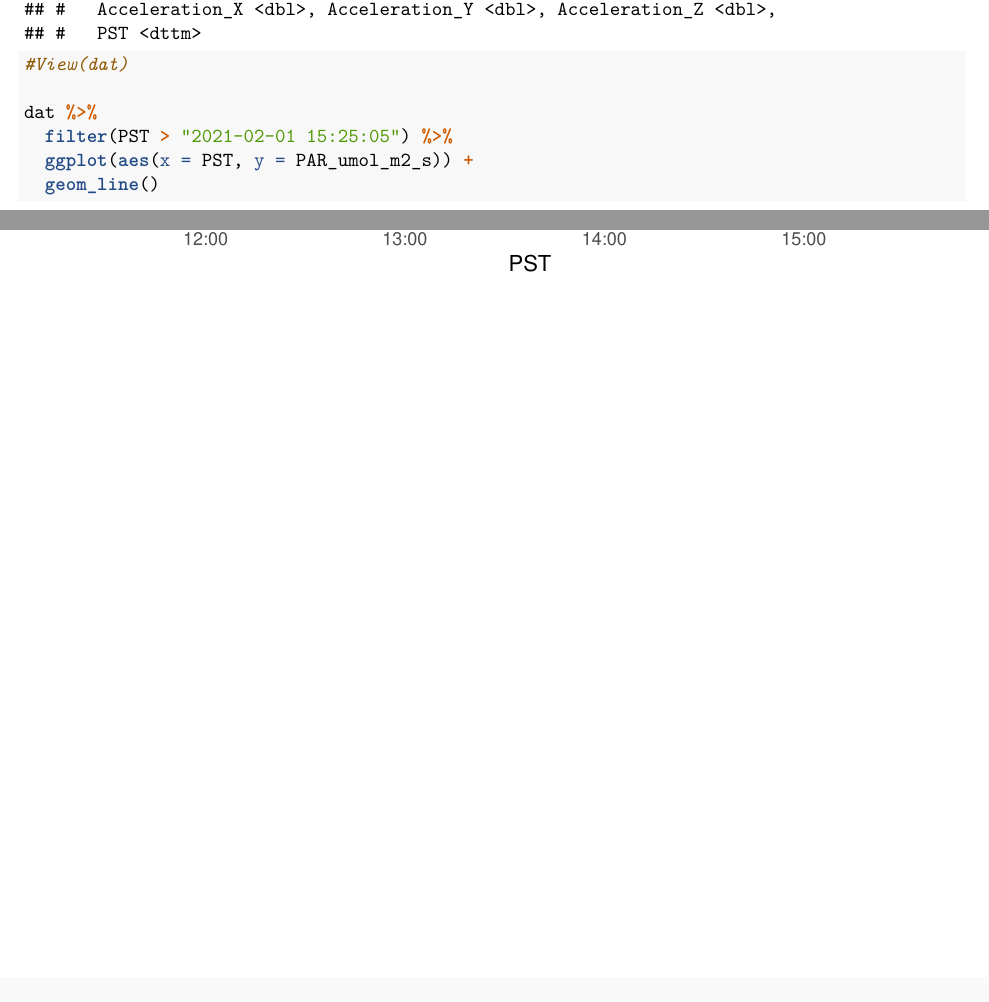
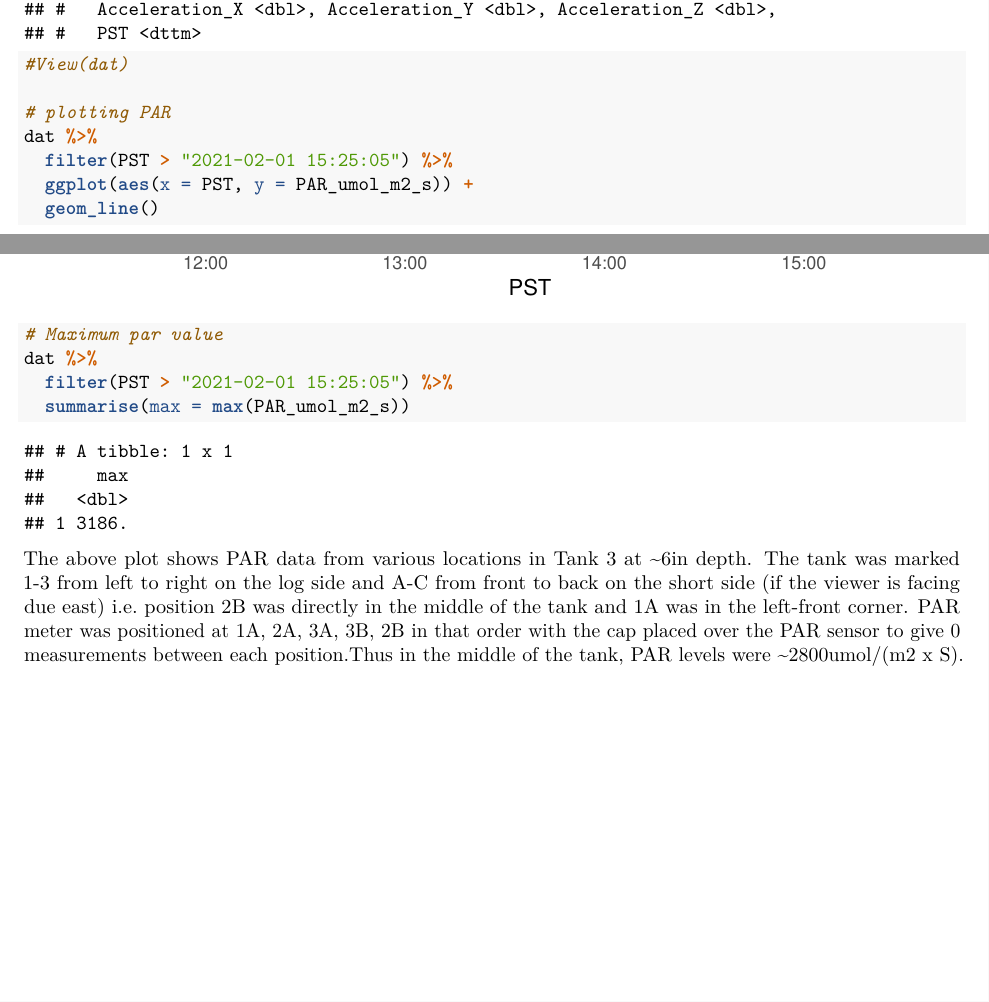
Before and after one commit to nframmy/tahoe_lab_inc_analysis, an R Markdown document (scripts/210202_PAR_O2_tests.Rmd): two parts of pages 2 and 3 of 3, joined at a grey line, cut so that both start at the same text. Rendered offline with R 4.5, knitr and Pandoc, then LaTeX, with nearby package versions.

Commit message:
calculated maximum PAR value from the test

````diff
--- a/scripts/210202_PAR_O2_tests.Rmd
+++ b/scripts/210202_PAR_O2_tests.Rmd
@@ -27,8 +27,17 @@ head(dat)
 tail(dat)
 #View(dat)
 
+# plotting PAR
 dat %>%
   filter(PST > "2021-02-01 15:25:05") %>%
   ggplot(aes(x = PST, y = PAR_umol_m2_s)) +
   geom_line()
+
+# Maximum par value
+dat %>%
+  filter(PST > "2021-02-01 15:25:05") %>%
+  summarise(max = max(PAR_umol_m2_s))
+
 ```
+
+The above plot shows PAR data from various locations in Tank 3 at ~6in depth. The tank was marked 1-3 from left to right on the log side and A-C from front to back on the short side (if the viewer is facing due east) i.e. position 2B was directly in the middle of the tank and 1A was in the left-front corner. PAR meter was positioned at 1A, 2A, 3A, 3B, 2B in that order with the cap placed over the PAR sensor to give 0 measurements between each position.Thus in the middle of the tank, PAR levels were ~2800umol/(m2 x S).
````
Also changed, not shown: scripts/210202_PAR_O2_tests.Rmd (2 more changed lines).
